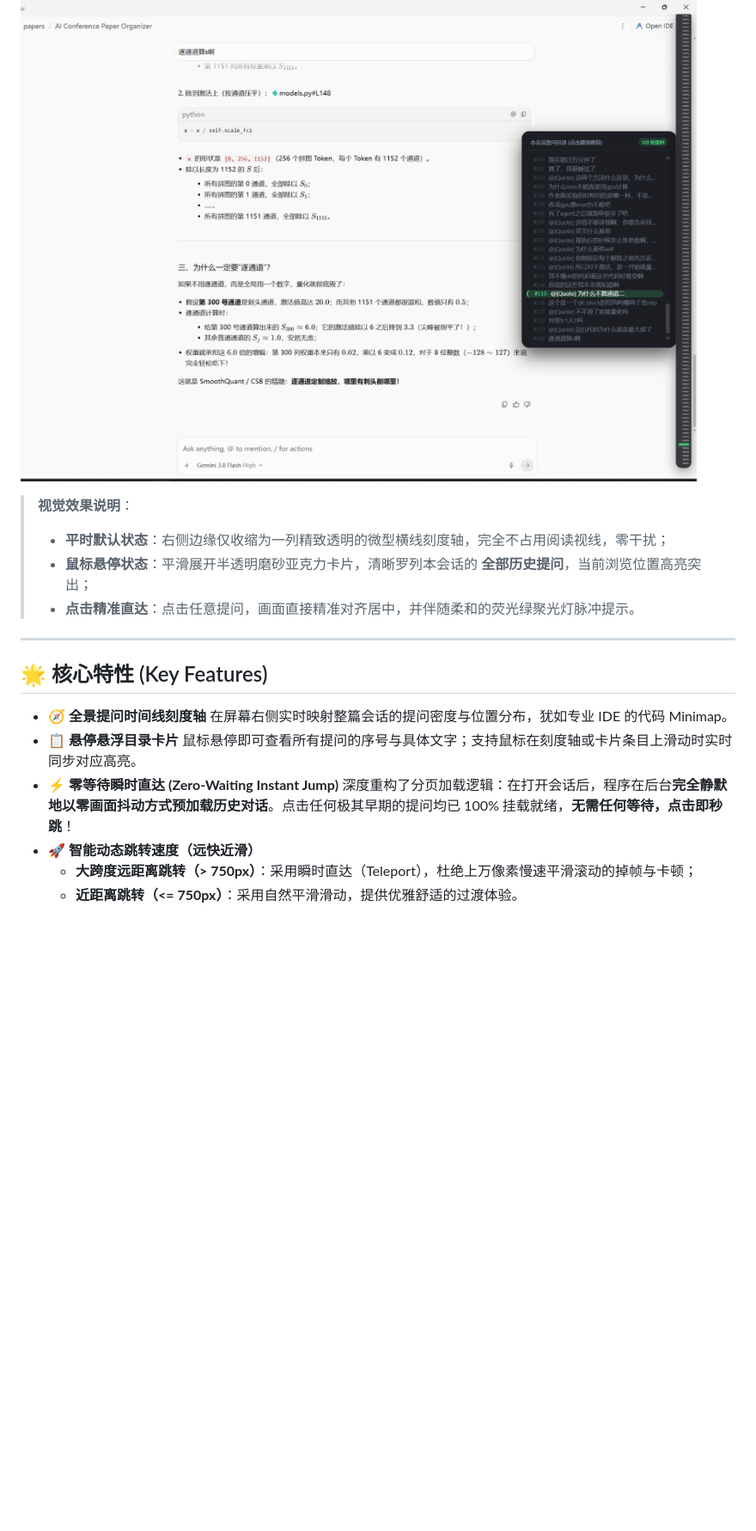
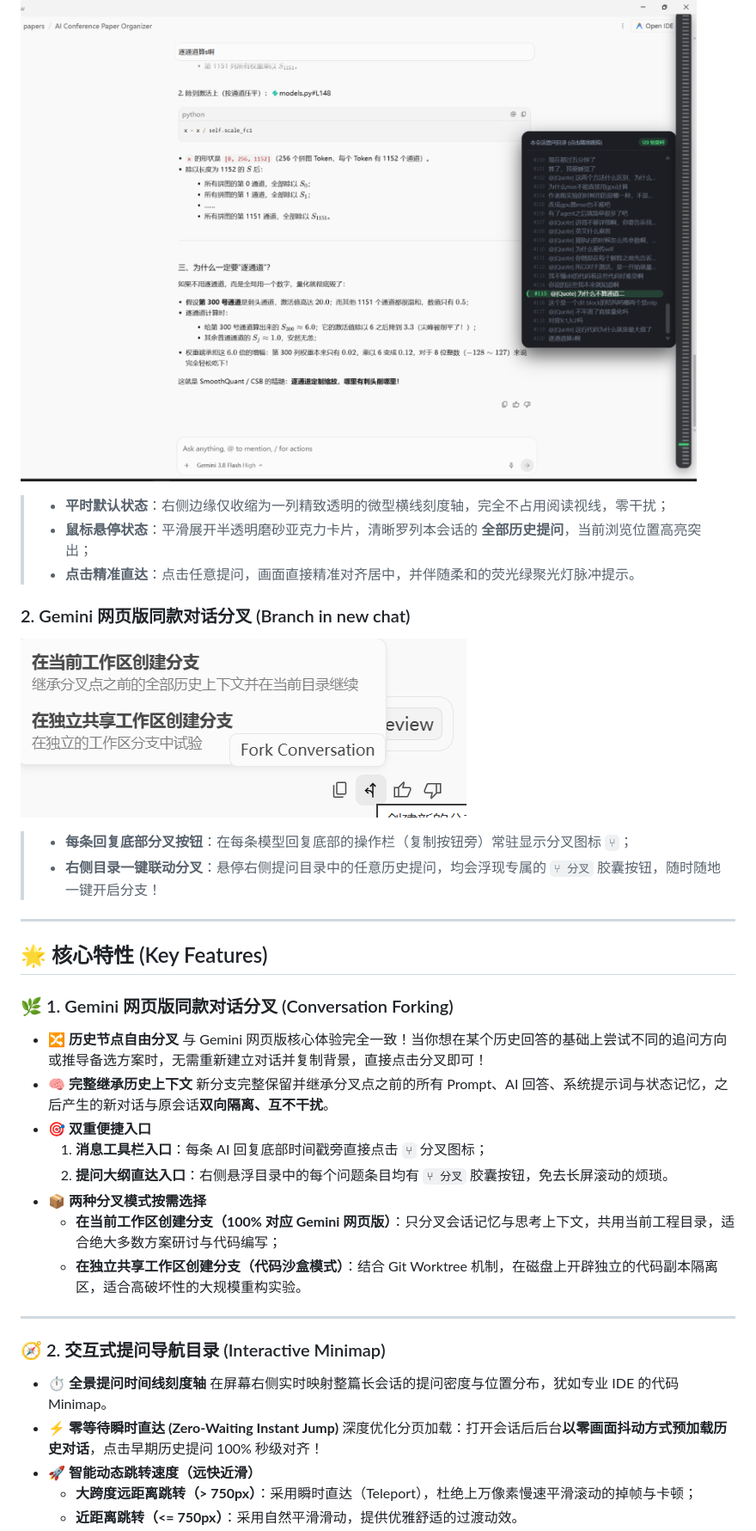
Before and after one commit to zhengjiewen666/antigravity-minimap, a Markdown page: README.md, the part around one of its changes. Shown at 86% size. Drawn GitHub-style; pictures changed too: assets/fork_preview.png (added); blank space fills up the shorter version.

Commit message:
feat: integrate Gemini web-style conversation forking and seamless multi-conversation route switching

```diff
--- a/README.md
+++ b/README.md
@@ -19,21 +21,39 @@
 ![Antigravity Chat Minimap Preview](assets/preview.png)
 
-> **视觉效果说明**：
 > - **平时默认状态**：右侧边缘仅收缩为一列精致透明的微型横线刻度轴，完全不占用阅读视线，零干扰；
 > - **鼠标悬停状态**：平滑展开半透明磨砂亚克力卡片，清晰罗列本会话的 **全部历史提问**，当前浏览位置高亮突出；
 > - **点击精准直达**：点击任意提问，画面直接精准对齐居中，并伴随柔和的荧光绿聚光灯脉冲提示。
+
+### 2. Gemini 网页版同款对话分叉 (Branch in new chat)
+![Gemini Web Style Fork Preview](assets/fork_preview.png)
+
+> - **每条回复底部分叉按钮**：在每条模型回复底部的操作栏（复制按钮旁）常驻显示分叉图标 `⑂`；
+> - **右侧目录一键联动分叉**：悬停右侧提问目录中的任意历史提问，均会浮现专属的 `⑂ 分叉` 胶囊按钮，随时随地一键开启分支！
 
 ---
 
 ## 🌟 核心特性 (Key Features)
 
-- 🧭 **全景提问时间线刻度轴**
-  在屏幕右侧实时映射整篇会话的提问密度与位置分布，犹如专业 IDE 的代码 Minimap。
-- 📋 **悬停悬浮目录卡片**
-  鼠标悬停即可查看所有提问的序号与具体文字；支持鼠标在刻度轴或卡片条目上滑动时实时同步对应高亮。
+### 🌿 1. Gemini 网页版同款对话分叉 (Conversation Forking)
+- 🔀 **历史节点自由分叉**
+  与 Gemini 网页版核心体验完全一致！当你想在某个历史回答的基础上尝试不同的追问方向或推导备选方案时，无需重新建立对话并复制背景，直接点击分叉即可！
+- 🧠 **完整继承历史上下文**
+  新分支完整保留并继承分叉点之前的所有 Prompt、AI 回答、系统提示词与状态记忆，之后产生的新对话与原会话**双向隔离、互不干扰**。
+- 🎯 **双重便捷入口**
+  1. **消息工具栏入口**：每条 AI 回复底部时间戳旁直接点击 `⑂` 分叉图标；
+  2. **提问大纲直达入口**：右侧悬浮目录中的每个问题条目均有 `⑂ 分叉` 胶囊按钮，免去长屏滚动的烦琐。
+- 📦 **两种分叉模式按需选择**
+  - **在当前工作区创建分支（100% 对应 Gemini 网页版）**：只分叉会话记忆与思考上下文，共用当前工程目录，适合绝大多数方案研讨与代码编写；
+  - **在独立共享工作区创建分支（代码沙盒模式）**：结合 Git Worktree 机制，在磁盘上开辟独立的代码副本隔离区，适合高破坏性的大规模重构实验。
+
+---
+
+### 🧭 2. 交互式提问导航目录 (Interactive Minimap)
+- ⏱️ **全景提问时间线刻度轴**
+  在屏幕右侧实时映射整篇长会话的提问密度与位置分布，犹如专业 IDE 的代码 Minimap。
 - ⚡ **零等待瞬时直达 (Zero-Waiting Instant Jump)**
-  深度重构了分页加载逻辑：在打开会话后，程序在后台**完全静默地以零画面抖动方式预加载历史对话**。点击任何极其早期的提问均已 100% 挂载就绪，**无需任何等待，点击即秒跳**！
+  深度优化分页加载：打开会话后后台**以零画面抖动方式预加载历史对话**，点击早期历史提问 100% 秒级对齐！
 - 🚀 **智能动态跳转速度（远快近滑）**
   - **大跨度远距离跳转（> 750px）**：采用瞬时直达（Teleport），杜绝上万像素慢速平滑滚动的掉帧与卡顿；
-  - **近距离跳转（<= 750px）**：采用自然平滑滑动，提供优雅舒适的过渡体验。
+  - **近距离跳转（<= 750px）**：采用自然平滑滑动，提供优雅舒适的过渡动效。
 - 🔄 **视口双向实时联动**
```
Also changed, not shown: other parts of README.md (+47 -43 lines), 3 other files.
